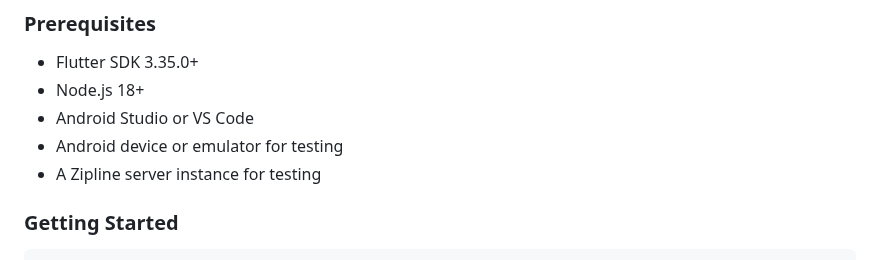
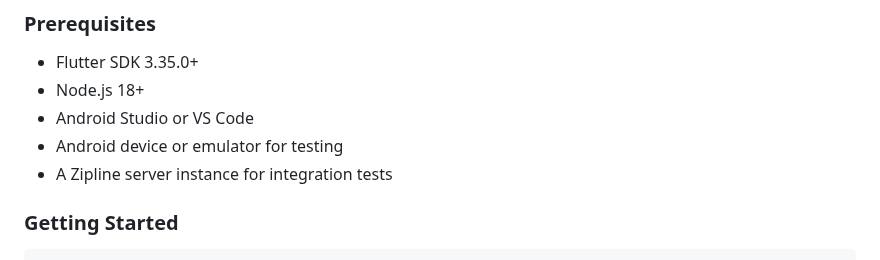
Before and after one commit to nikolanovoselec/zipline-native, a Markdown page: CONTRIBUTING.md, the part around the change. Rendered like a GitHub page.

Commit message:
docs: clarify backend prerequisite

```diff
--- a/CONTRIBUTING.md
+++ b/CONTRIBUTING.md
@@ -48,7 +48,7 @@ The process is pretty standard:
 - Node.js 18+
 - Android Studio or VS Code
 - Android device or emulator for testing
-- A Zipline server instance for testing
+- A Zipline server instance for integration tests
 
 ### Getting Started
 
```
